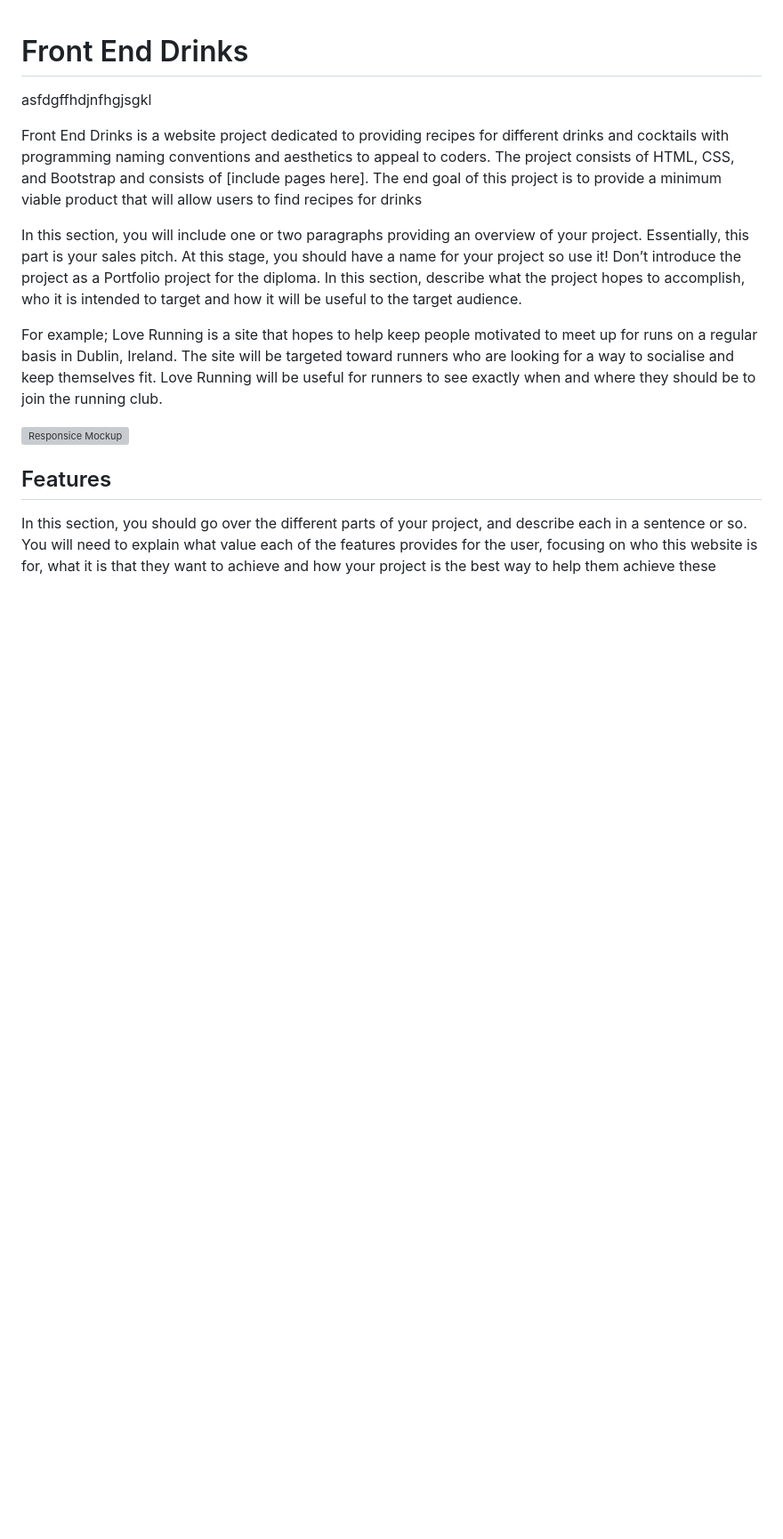
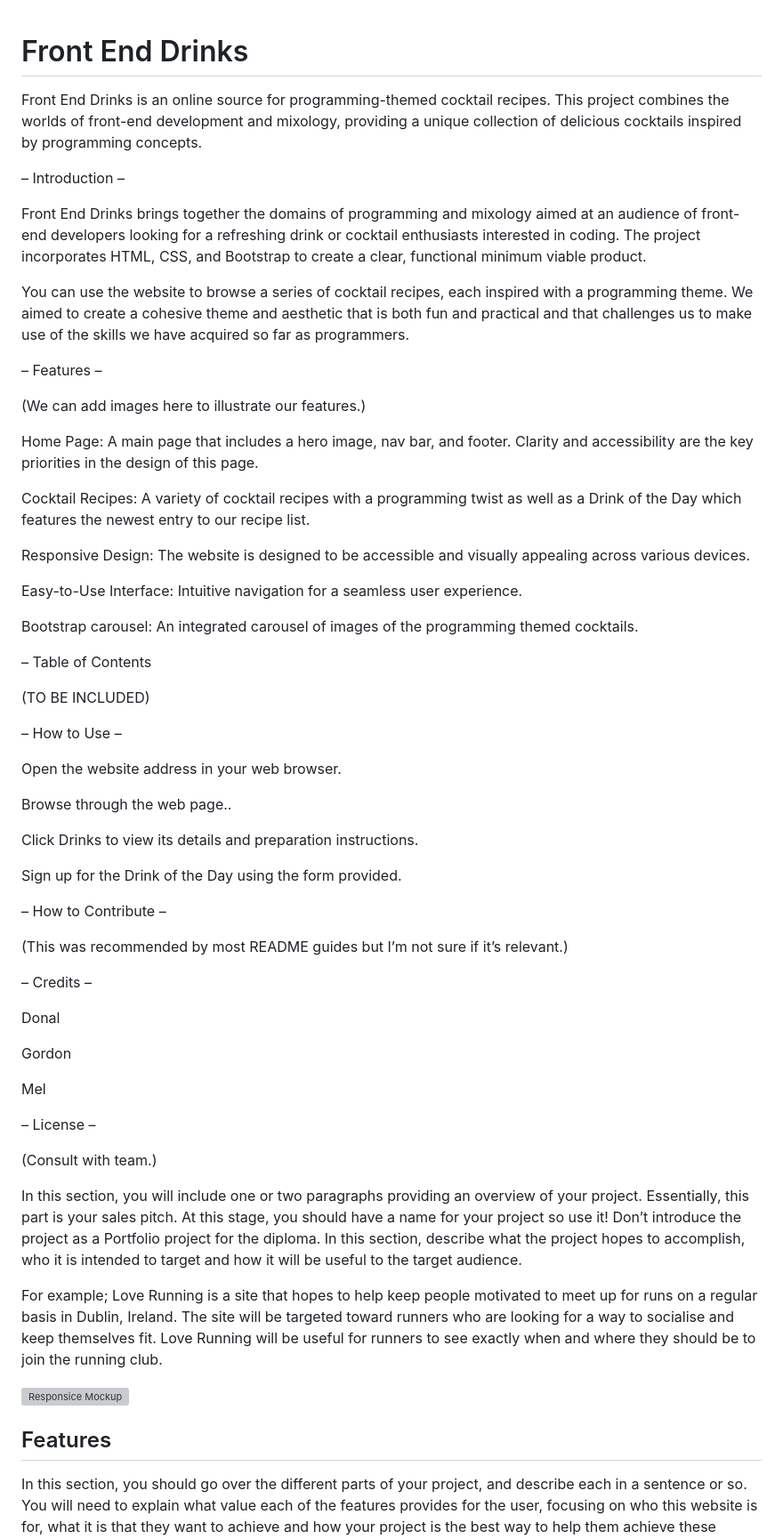
Before and after one commit to dmc-mcc/frontenddrinks, a Markdown page: README.md, the part around the change. Shown at 89% size. GitHub-like rendering; blank space fills up the shorter version; grey boxes are pictures that could not be loaded.

Commit message:
feat: add to readme file

```diff
--- a/README.md
+++ b/README.md
@@ -1,9 +1,63 @@
 # Front End Drinks
 
-asfdgffhdjnfhgjsgkl
+
+Front End Drinks is an online source for programming-themed cocktail recipes. This project combines the worlds of front-end development and mixology, providing a unique collection of delicious cocktails inspired by programming concepts.
 
 
-Front End Drinks is a website project dedicated to providing recipes for different drinks and cocktails with programming naming conventions and aesthetics to appeal to coders. The project consists of HTML, CSS, and Bootstrap and consists of [include pages here]. The end goal of this project is to provide a minimum viable product that will allow users to find recipes for drinks
+– Introduction –
+
+Front End Drinks brings together the domains of programming and mixology aimed at an audience of front-end developers looking for a refreshing drink or cocktail enthusiasts interested in coding. The project incorporates HTML, CSS, and Bootstrap to create a clear, functional minimum viable product.
+
+You can use the website to browse a series of cocktail recipes, each inspired with a programming theme. We aimed to create a cohesive theme and aesthetic that is both fun and practical and that challenges us to make use of the skills we have acquired so far as programmers.
+
+
+– Features –
+
+(We can add images here to illustrate our features.)
+
+Home Page: A main page that includes a hero image, nav bar, and footer. Clarity and accessibility are the key priorities in the design of this page.
+
+Cocktail Recipes: A variety of cocktail recipes with a programming twist as well as a Drink of the Day which features the newest entry to our recipe list.
+
+Responsive Design: The website is designed to be accessible and visually appealing across various devices.
+
+Easy-to-Use Interface: Intuitive navigation for a seamless user experience.
+
+Bootstrap carousel: An integrated carousel of images of the programming themed cocktails.
+
+
+– Table of Contents
+
+(TO BE INCLUDED)
+
+
+– How to Use –
+
+Open the website address in your web browser.
+
+Browse through the web page..
+
+Click Drinks to view its details  and preparation instructions.
+
+Sign up for the Drink of the Day using the form provided.
+
+
+– How to Contribute –
+
+(This was recommended by most README guides but I’m not sure if it’s relevant.)
+
+– Credits –
+
+Donal
+
+Gordon
+
+Mel
+
+– License –
+
+(Consult with team.)
+
 
 In this section, you will include one or two paragraphs providing an overview of your project. Essentially, this part is your sales pitch. At this stage, you should have a name for your project so use it! Don’t introduce the project as a Portfolio project for the diploma. In this section, describe what the project hopes to accomplish, who it is intended to target and how it will be useful to the target audience.
 
```
